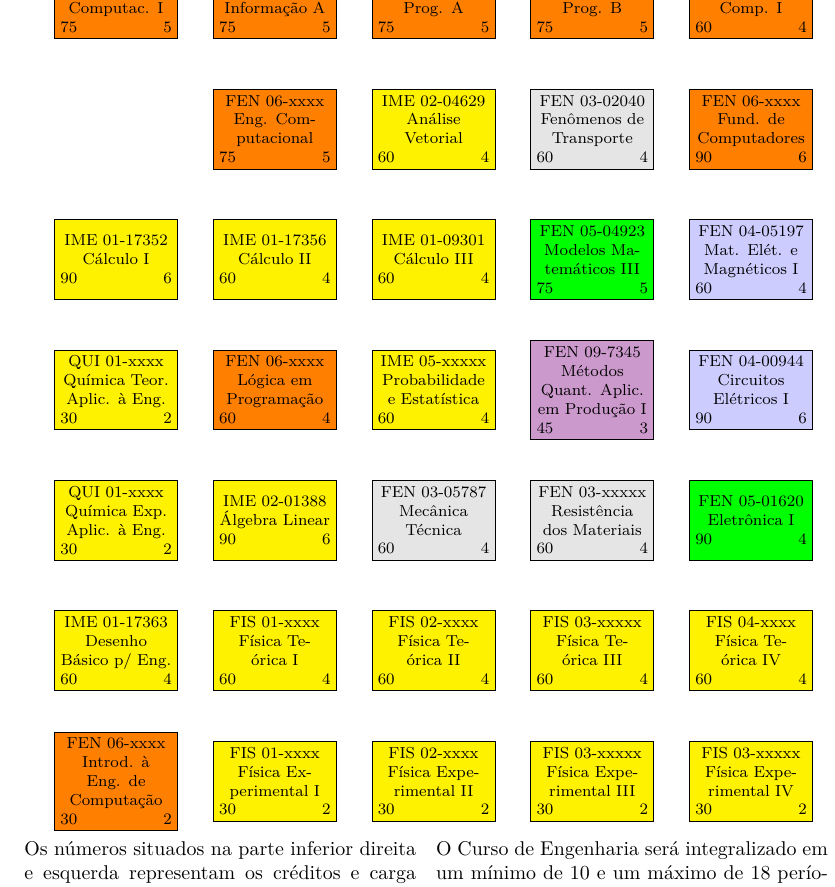
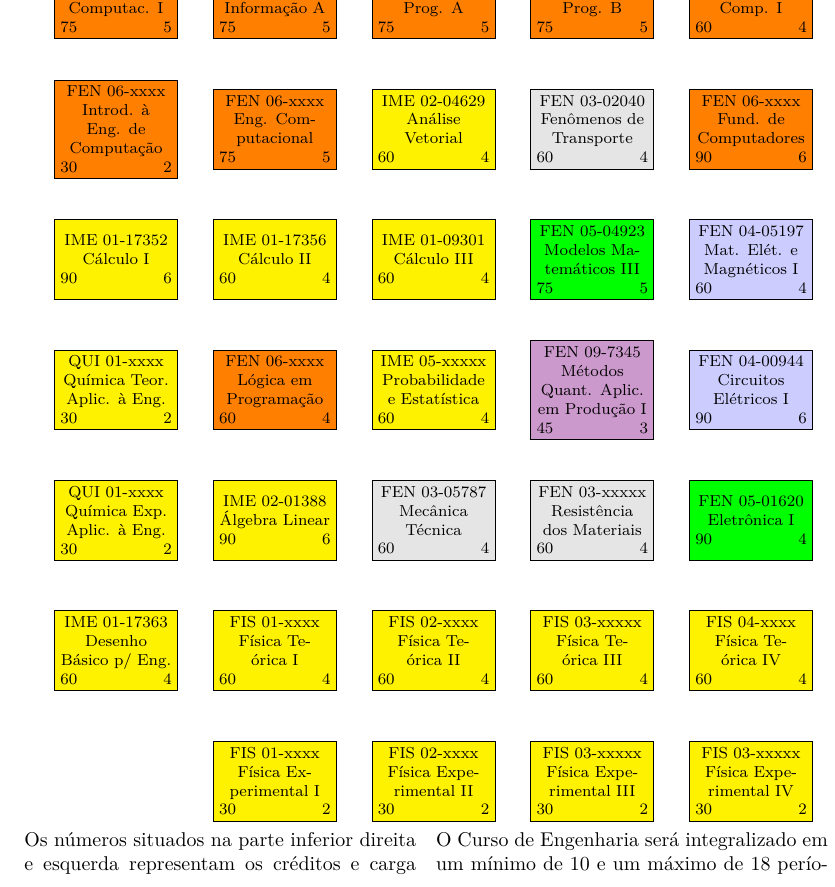
Before and after one commit to jaraujouerj/CurriculoDesc2024, a LaTeX document (fluxogramaEngenhariaComputacao.tex): part of one column of the page, cut so that both start at the same text. Compiled offline with XeLaTeX.

Commit message:
Arrumação da posição de disciplina

```diff
--- a/fluxogramaEngenhariaComputacao.tex
+++ b/fluxogramaEngenhariaComputacao.tex
@@ -143,7 +143,7 @@
 
 
   %Disciplinas Desc
-  \disciplina{desc}{1}{7} {\IntCompCod}	{\IntCompSName}{\IntCompCH}{\IntCompCred}{AlgComp} % Introdução à Eng. de Computação
+  \disciplina{desc}{1}{2} {\IntCompCod}	{\IntCompSName}{\IntCompCH}{\IntCompCred}{AlgComp} % Introdução à Eng. de Computação
   \disciplina{desc}{1}{1} {\AlgCompCod}	{\AlgCompSName}{\AlgCompCH}{\AlgCompCred}{AlgComp} % Algoritmos Computacionais
   \disciplina{desc}{6}{2} {\AnAlgCod}	{\AnAlgSName}{\AnAlgCH}{\AnAlgCred}{AnAlg} % Análise de Algoritmos
   \disciplina{desc}{6}{3} {\ArqCompCod}	{\ArqCompSName}{\ArqCompCH}{\ArqCompCred}{ArqComp} % Arquitetura de Computadores
```
